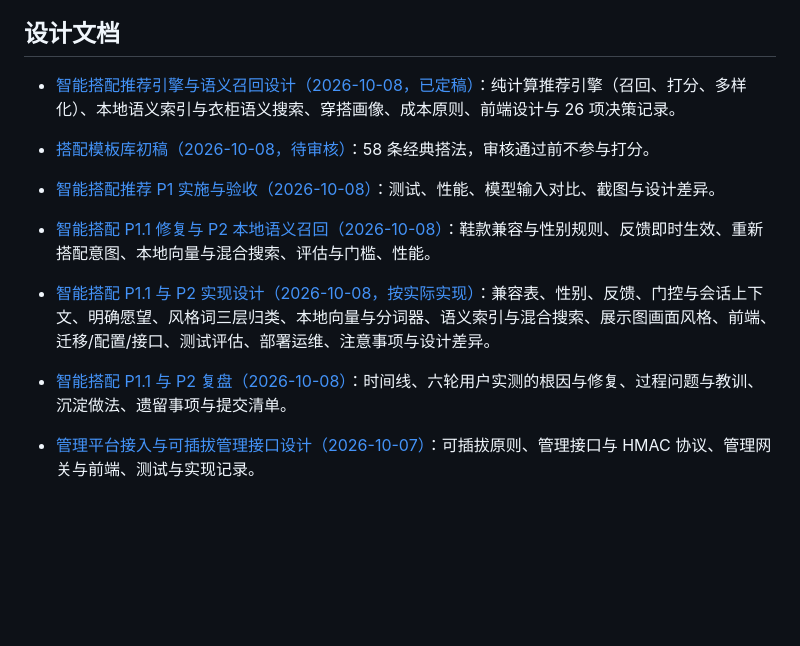
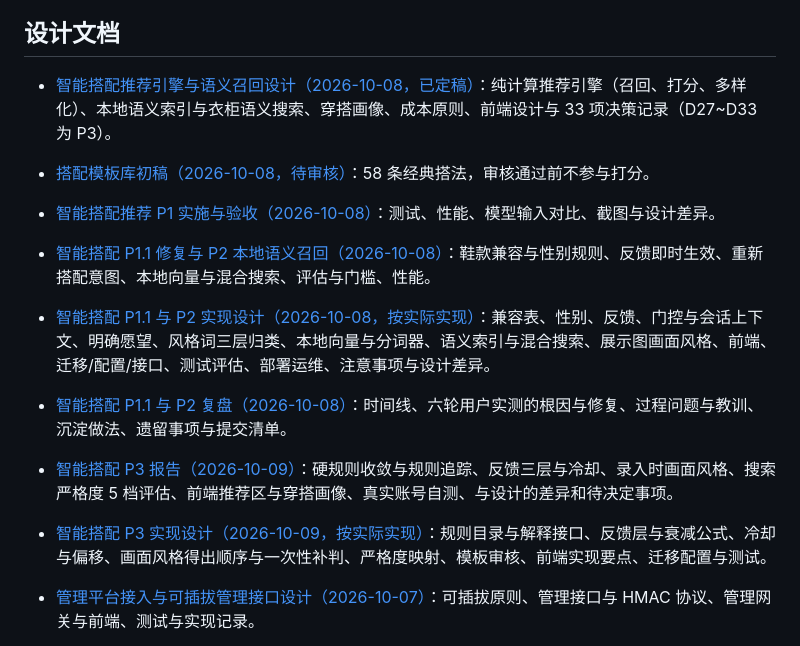
Before and after one commit to yumengjh/smart-closet-server-review, a Markdown page: docs/README.md, the part around the change. Drawn GitHub-style; blank space fills up the shorter version.

Commit message:
docs: P3 报告、文档索引与计划进度
Claude-Session: https://claude.ai/code/session_01Q6cPa8H5dVnBJxRZTSwcgZ

```diff
--- a/docs/README.md
+++ b/docs/README.md
@@ -7,13 +7,15 @@
 
 ## 设计文档
 
-- [智能搭配推荐引擎与语义召回设计（2026-10-08，已定稿）](design/2026-10-08-智能搭配推荐引擎与语义召回设计.md)：纯计算推荐引擎（召回、打分、多样化）、本地语义索引与衣柜语义搜索、穿搭画像、成本原则、前端设计与 26 项决策记录。
+- [智能搭配推荐引擎与语义召回设计（2026-10-08，已定稿）](design/2026-10-08-智能搭配推荐引擎与语义召回设计.md)：纯计算推荐引擎（召回、打分、多样化）、本地语义索引与衣柜语义搜索、穿搭画像、成本原则、前端设计与 33 项决策记录（D27~D33 为 P3）。
 
 - [搭配模板库初稿（2026-10-08，待审核）](design/2026-10-08-搭配模板库初稿（待审核）.md)：58 条经典搭法，审核通过前不参与打分。
 - [智能搭配推荐 P1 实施与验收（2026-10-08）](../reports/recommend-p1/README.md)：测试、性能、模型输入对比、截图与设计差异。
 - [智能搭配 P1.1 修复与 P2 本地语义召回（2026-10-08）](../reports/recommend-p2/README.md)：鞋款兼容与性别规则、反馈即时生效、重新搭配意图、本地向量与混合搜索、评估与门槛、性能。
 - [智能搭配 P1.1 与 P2 实现设计（2026-10-08，按实际实现）](design/2026-10-08-智能搭配P1.1与P2实现设计.md)：兼容表、性别、反馈、门控与会话上下文、明确愿望、风格词三层归类、本地向量与分词器、语义索引与混合搜索、展示图画面风格、前端、迁移/配置/接口、测试评估、部署运维、注意事项与设计差异。
 - [智能搭配 P1.1 与 P2 复盘（2026-10-08）](reports/2026-10-08-智能搭配P1.1与P2复盘.md)：时间线、六轮用户实测的根因与修复、过程问题与教训、沉淀做法、遗留事项与提交清单。
+- [智能搭配 P3 报告（2026-10-09）](../reports/recommend-p3/README.md)：硬规则收敛与规则追踪、反馈三层与冷却、录入时画面风格、搜索严格度 5 档评估、前端推荐区与穿搭画像、真实账号自测、与设计的差异和待决定事项。
+- [智能搭配 P3 实现设计（2026-10-09，按实际实现）](design/2026-10-09-智能搭配P3实现设计.md)：规则目录与解释接口、反馈层与衰减公式、冷却与偏移、画面风格得出顺序与一次性补判、严格度映射、模板审核、前端实现要点、迁移配置与测试。
 
 - [管理平台接入与可插拔管理接口设计（2026-10-07）](design/2026-10-07-管理平台接入与可插拔管理接口设计.md)：可插拔原则、管理接口与 HMAC 协议、管理网关与前端、测试与实现记录。
 
```
